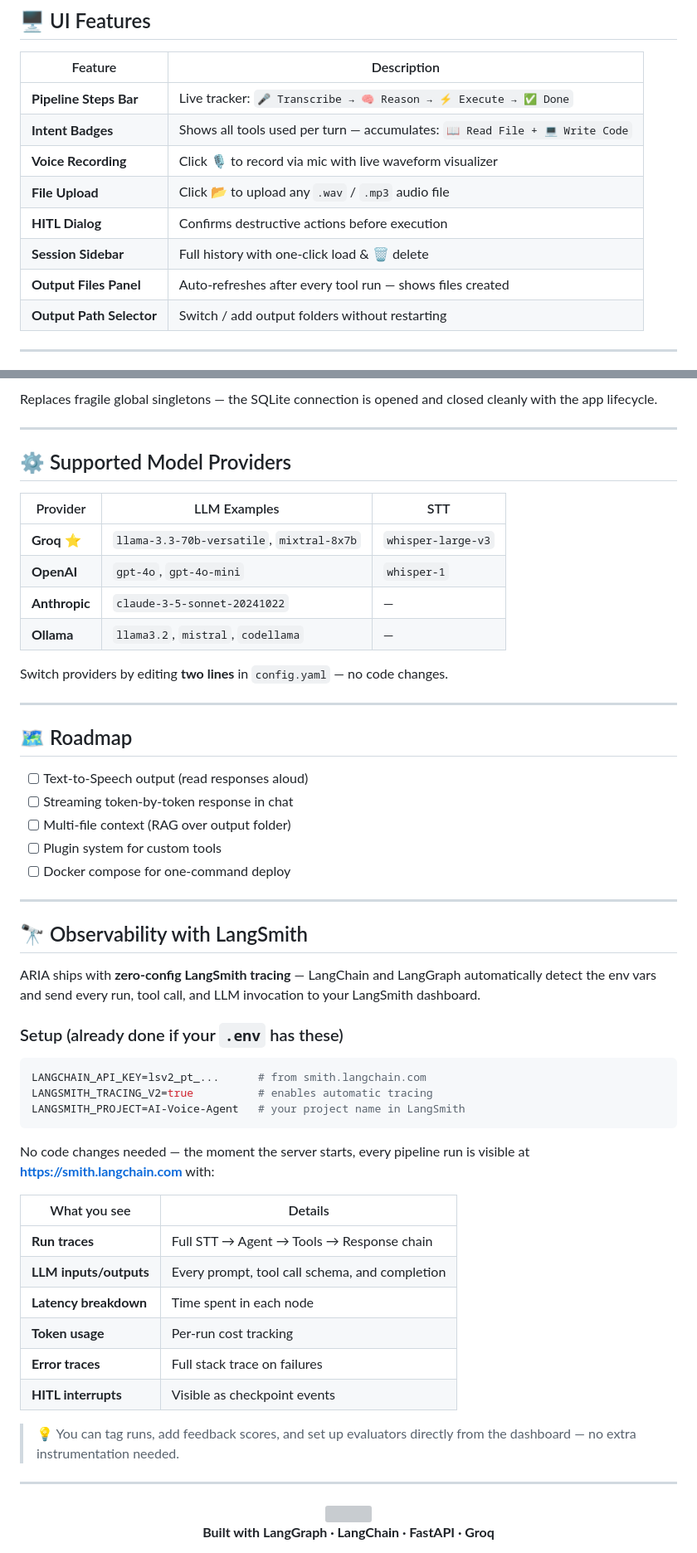
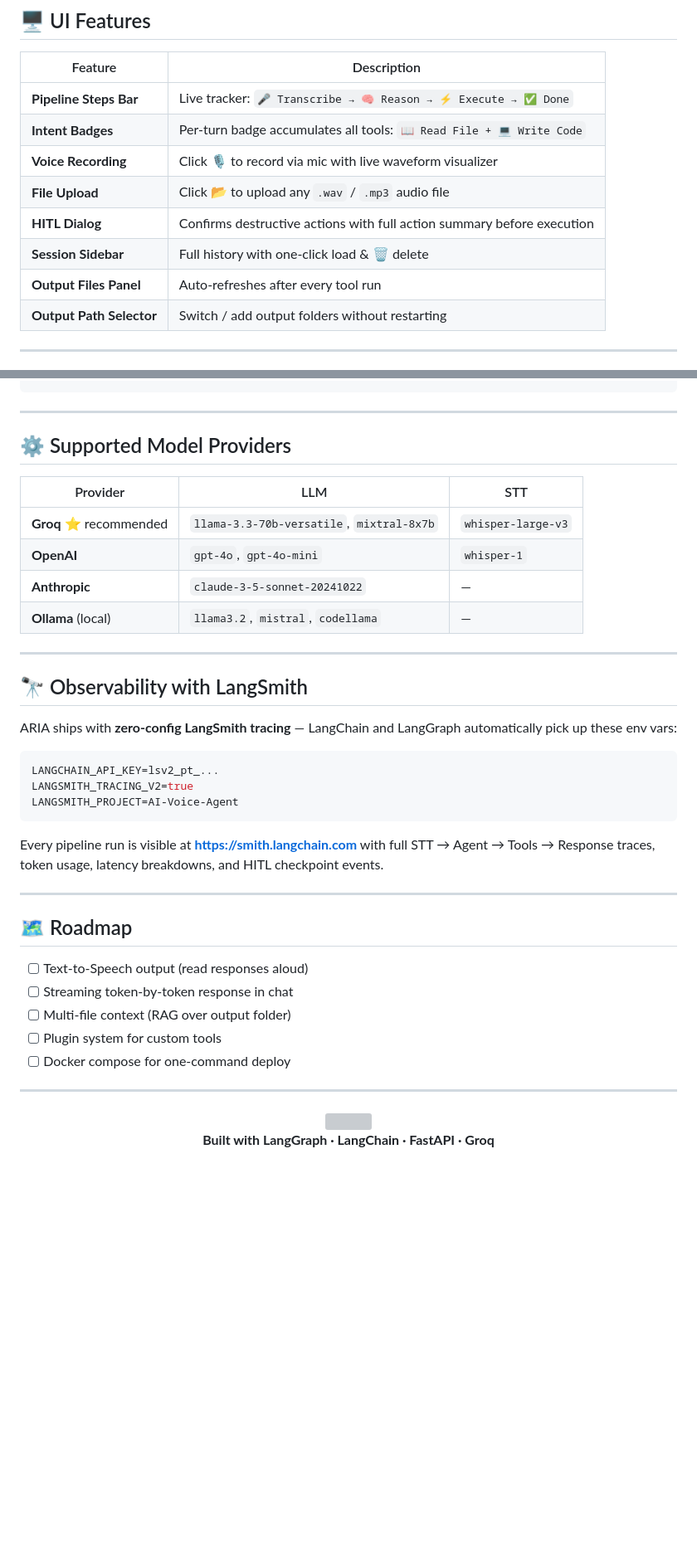
Before and after one commit to Pandharimaske/ai-voice-agent, a Markdown page: README.md, 2 parts joined by grey strips. Shown at 83% size. Rendered like a GitHub page; blank space fills up the shorter version; grey boxes are pictures that could not be loaded.

````diff
--- a/README.md
+++ b/README.md
@@ -217,12 +274,12 @@ Open **http://localhost:8000** 🎉
 | Feature | Description |
 |---|---|
 | **Pipeline Steps Bar** | Live tracker: `🎤 Transcribe → 🧠 Reason → ⚡ Execute → ✅ Done` |
-| **Intent Badges** | Shows all tools used per turn — accumulates: `📖 Read File + 💻 Write Code` |
+| **Intent Badges** | Per-turn badge accumulates all tools: `📖 Read File + 💻 Write Code` |
 | **Voice Recording** | Click 🎙️ to record via mic with live waveform visualizer |
 | **File Upload** | Click 📂 to upload any `.wav` / `.mp3` audio file |
-| **HITL Dialog** | Confirms destructive actions before execution |
+| **HITL Dialog** | Confirms destructive actions with full action summary before execution |
 | **Session Sidebar** | Full history with one-click load & 🗑️ delete |
-| **Output Files Panel** | Auto-refreshes after every tool run — shows files created |
+| **Output Files Panel** | Auto-refreshes after every tool run |
 | **Output Path Selector** | Switch / add output folders without restarting |
 
 ---
@@ -308,18 +354,29 @@ async def lifespan(app):
 ```
-Replaces fragile global singletons — the SQLite connection is opened and closed cleanly with the app lifecycle.
 
 ---
 
 ## ⚙️ Supported Model Providers
 
-| Provider | LLM Examples | STT |
+| Provider | LLM | STT |
 |---|---|---|
-| **Groq** ⭐ | `llama-3.3-70b-versatile`, `mixtral-8x7b` | `whisper-large-v3` |
+| **Groq** ⭐ recommended | `llama-3.3-70b-versatile`, `mixtral-8x7b` | `whisper-large-v3` |
 | **OpenAI** | `gpt-4o`, `gpt-4o-mini` | `whisper-1` |
 | **Anthropic** | `claude-3-5-sonnet-20241022` | — |
-| **Ollama** | `llama3.2`, `mistral`, `codellama` | — |
+| **Ollama** (local) | `llama3.2`, `mistral`, `codellama` | — |
 
-Switch providers by editing **two lines** in `config.yaml` — no code changes.
+---
+
+## 🔭 Observability with LangSmith
+
+ARIA ships with **zero-config LangSmith tracing** — LangChain and LangGraph automatically pick up these env vars:
+
+```env
+LANGCHAIN_API_KEY=lsv2_pt_...
+LANGSMITH_TRACING_V2=true
+LANGSMITH_PROJECT=AI-Voice-Agent
+```
+
+Every pipeline run is visible at **https://smith.langchain.com** with full STT → Agent → Tools → Response traces, token usage, latency breakdowns, and HITL checkpoint events.
 
 ---
 
@@ -333,33 +390,6 @@ Switch providers by editing **two lines** in `config.yaml` — no code changes.
 
 ---
 
-## 🔭 Observability with LangSmith
-
-ARIA ships with **zero-config LangSmith tracing** — LangChain and LangGraph automatically detect the env vars and send every run, tool call, and LLM invocation to your LangSmith dashboard.
-
-### Setup (already done if your `.env` has these)
-
-```env
-LANGCHAIN_API_KEY=lsv2_pt_...      # from smith.langchain.com
-LANGSMITH_TRACING_V2=true          # enables automatic tracing
-LANGSMITH_PROJECT=AI-Voice-Agent   # your project name in LangSmith
-```
-
-No code changes needed — the moment the server starts, every pipeline run is visible at **https://smith.langchain.com** with:
-
-| What you see | Details |
-|---|---|
-| **Run traces** | Full STT → Agent → Tools → Response chain |
-| **LLM inputs/outputs** | Every prompt, tool call schema, and completion |
-| **Latency breakdown** | Time spent in each node |
-| **Token usage** | Per-run cost tracking |
-| **Error traces** | Full stack trace on failures |
-| **HITL interrupts** | Visible as checkpoint events |
-
-> 💡 You can tag runs, add feedback scores, and set up evaluators directly from the dashboard — no extra instrumentation needed.
-
----
-
 <div align="center">
 
 <img src="https://capsule-render.vercel.app/api?type=waving&color=7c6aff&height=100&section=footer" width="100%"/>
````
Also changed, not shown: other parts of README.md (+146 -100 lines).
